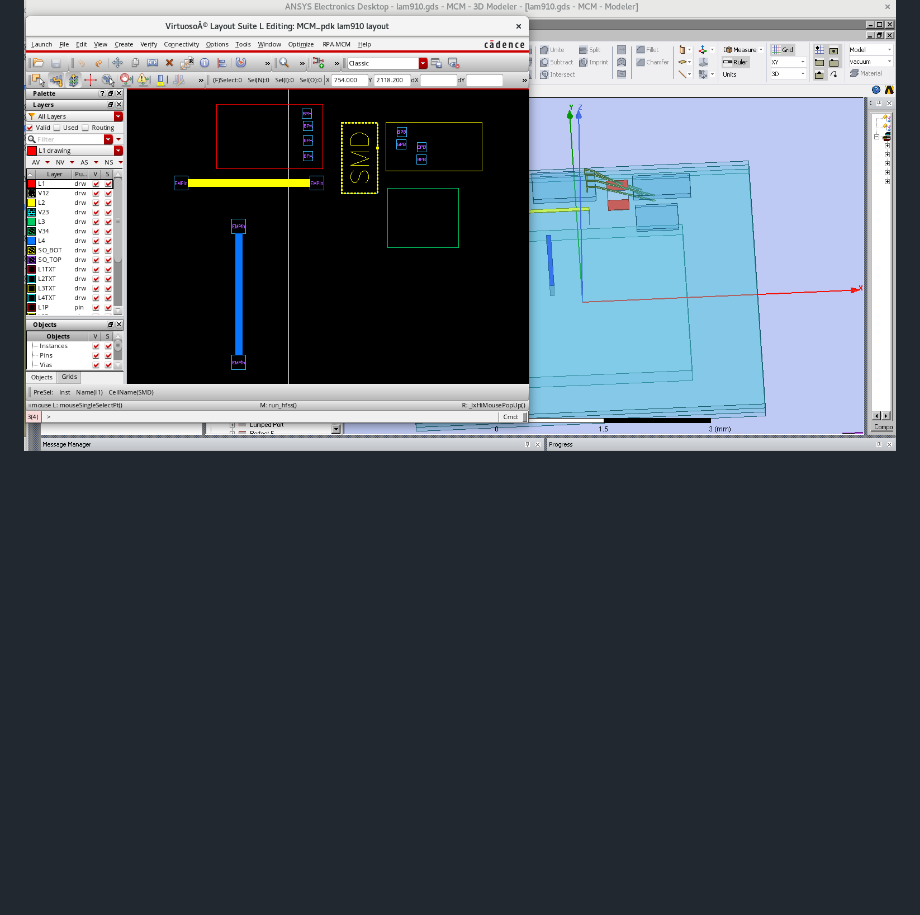
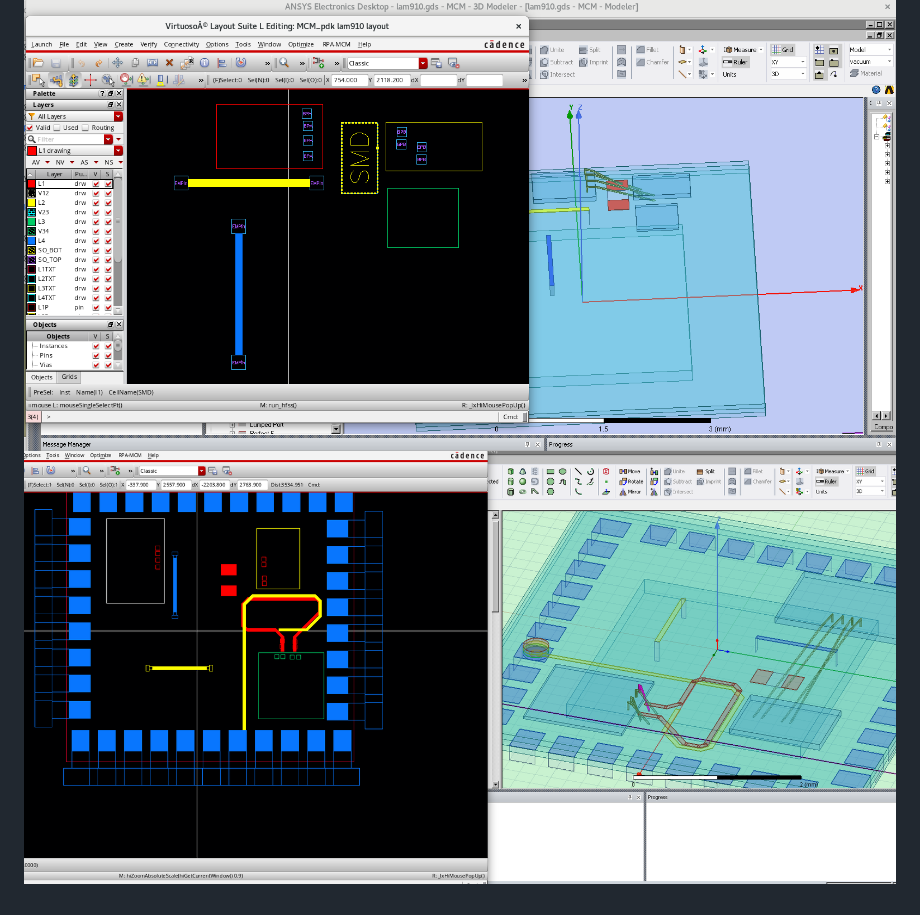
Before and after one commit to xdpro2type/xdpro2type.github.io, a Markdown page: mcmpdk/README.md, the part around the change. Drawn GitHub-style; pictures changed too: mcmpdk/mcm.png (added); blank space fills up the shorter version.

```diff
--- a/mcmpdk/README.md
+++ b/mcmpdk/README.md
@@ -30,3 +30,4 @@ The toolkit basically defines
         * run simulation and perform results process
 
 ![mcmpdk](mcmpdk.png)
+![mcmpdk](mcm.png)
```
